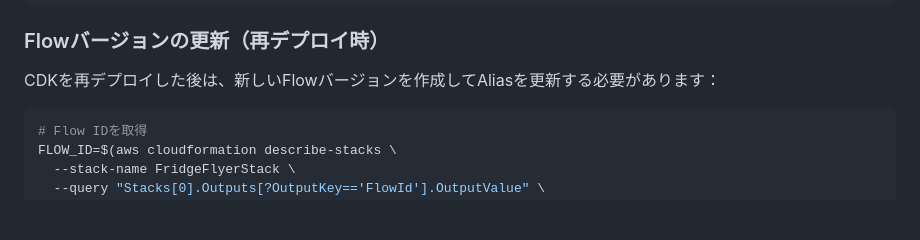
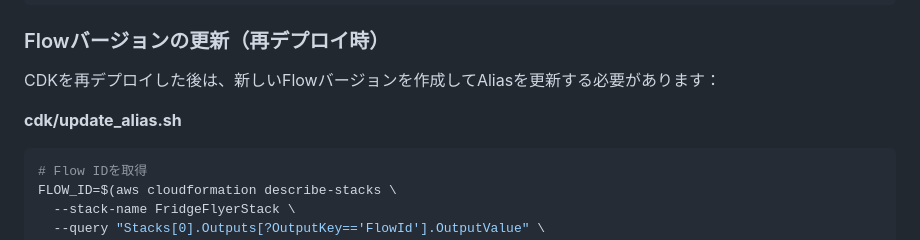
Before and after one commit to furuya02/fridge-flyer, a Markdown page: README.ja.md, the part around the change. GitHub-like rendering; blank space fills up the shorter version.

````diff
--- a/README.ja.md
+++ b/README.ja.md
@@ -58,6 +58,8 @@ cdk deploy
 ### Flowバージョンの更新（再デプロイ時）
 
 CDKを再デプロイした後は、新しいFlowバージョンを作成してAliasを更新する必要があります：
+
+**cdk/update_alias.sh**
 
 ```bash
 # Flow IDを取得
````
Also changed, not shown: README.md (+3 -0 lines).
